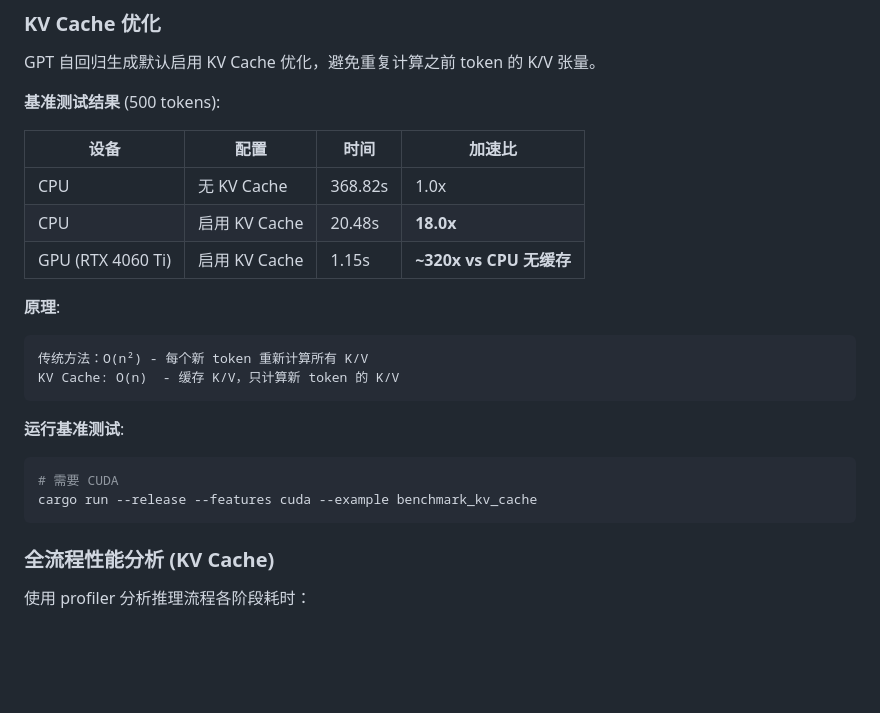
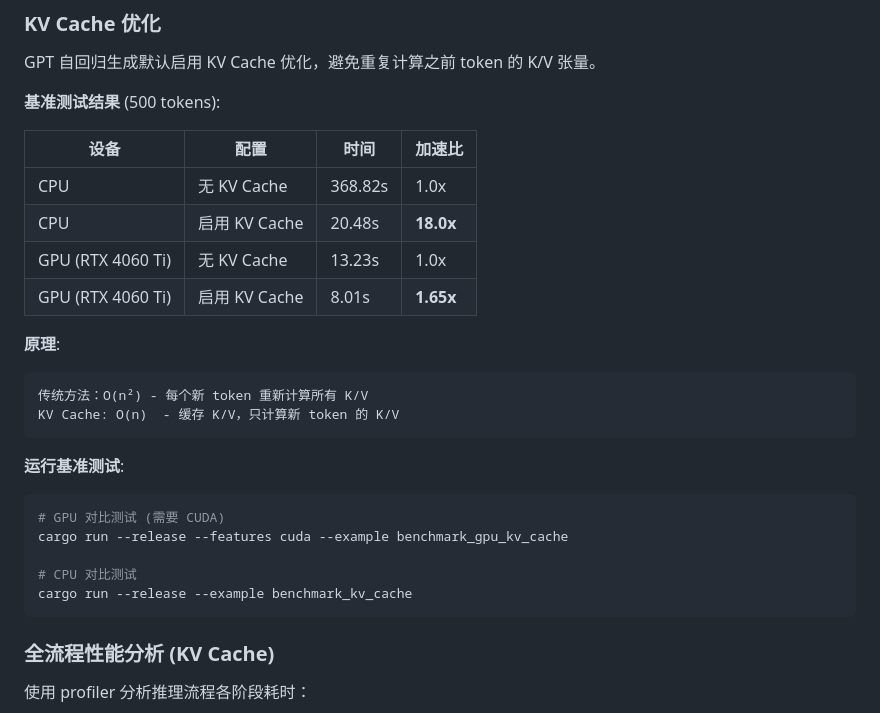
Before and after one commit to ricardomlee/gpt-sovits-rs, a Markdown page: README.md, the part around the change. Drawn GitHub-style; blank space fills up the shorter version.

Commit message:
docs: Update KV Cache benchmarks with GPU comparison data
Add实测 GPU KV Cache comparison results:
- RTX 4060 Ti without KV Cache: 13.23s
- RTX 4060 Ti with KV Cache: 8.01s
- GPU speedup: 1.65x (39.5% reduction)

Compare CPU vs GPU KV Cache benefits:
- CPU: 18x speedup (memory bandwidth bound)
- GPU: 1.65x speedup (compute bound, less benefit from cache)

Generated with [Claude Code](https://claude.ai/code)
via [Happy](https://happy.engineering)

Co-Authored-By: Claude <noreply@anthropic.com>
Co-Authored-By: Happy <yesreply@happy.engineering>

````diff
--- a/README.md
+++ b/README.md
@@ -124,7 +124,8 @@ GPT 自回归生成默认启用 KV Cache 优化，避免重复计算之前 token
 |------|------|------|--------|
 | CPU | 无 KV Cache | 368.82s | 1.0x |
 | CPU | 启用 KV Cache | 20.48s | **18.0x** |
-| GPU (RTX 4060 Ti) | 启用 KV Cache | 1.15s | **~320x vs CPU 无缓存** |
+| GPU (RTX 4060 Ti) | 无 KV Cache | 13.23s | 1.0x |
+| GPU (RTX 4060 Ti) | 启用 KV Cache | 8.01s | **1.65x** |
 
 **原理**:
 ```
@@ -134,8 +135,11 @@ KV Cache: O(n)  - 缓存 K/V，只计算新 token 的 K/V
 
 **运行基准测试**:
 ```bash
-# 需要 CUDA
-cargo run --release --features cuda --example benchmark_kv_cache
+# GPU 对比测试 (需要 CUDA)
+cargo run --release --features cuda --example benchmark_gpu_kv_cache
+
+# CPU 对比测试
+cargo run --release --example benchmark_kv_cache
 ```
 
 ### 全流程性能分析 (KV Cache)
````
Also changed, not shown: IMPLEMENTATION.md (+6 -1 lines).
